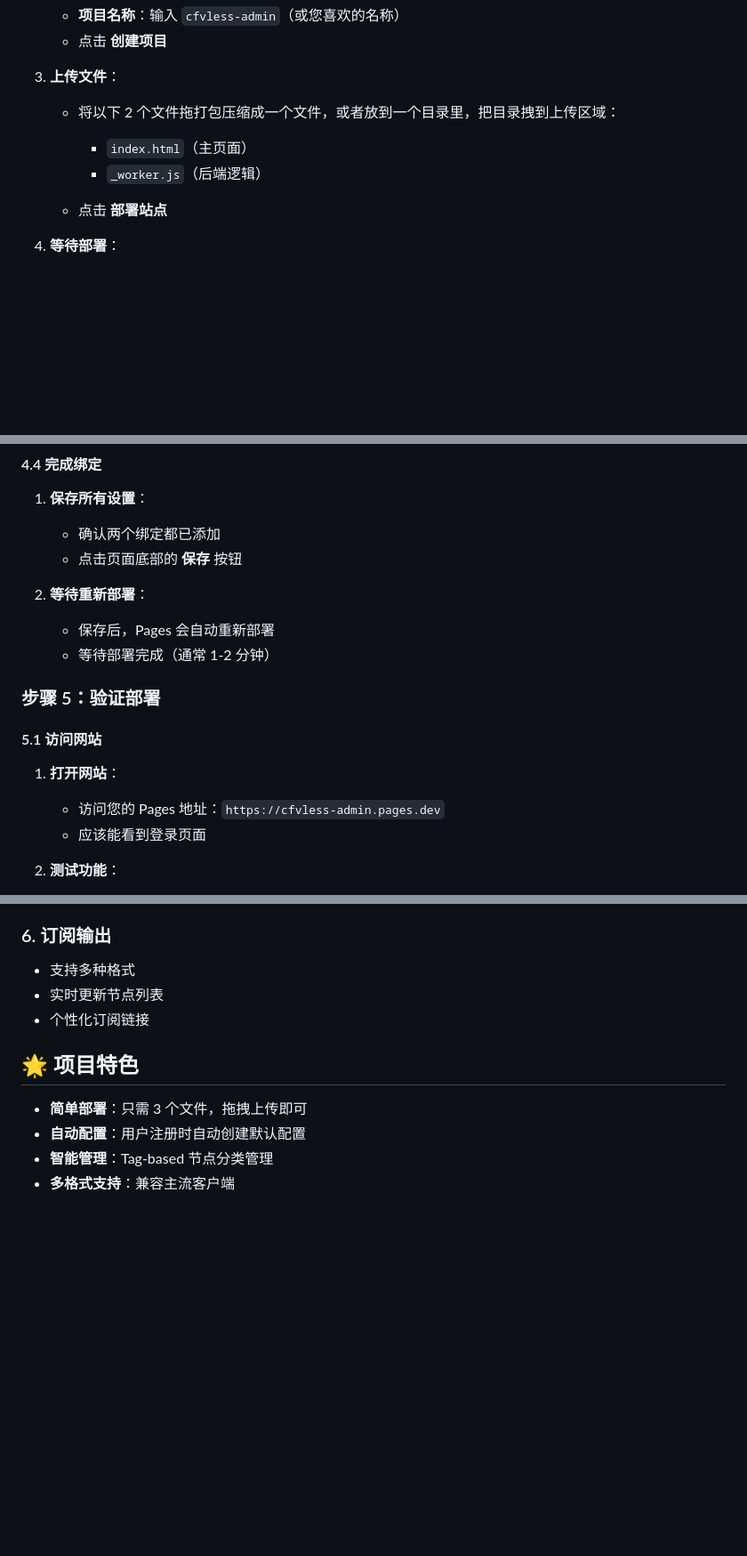
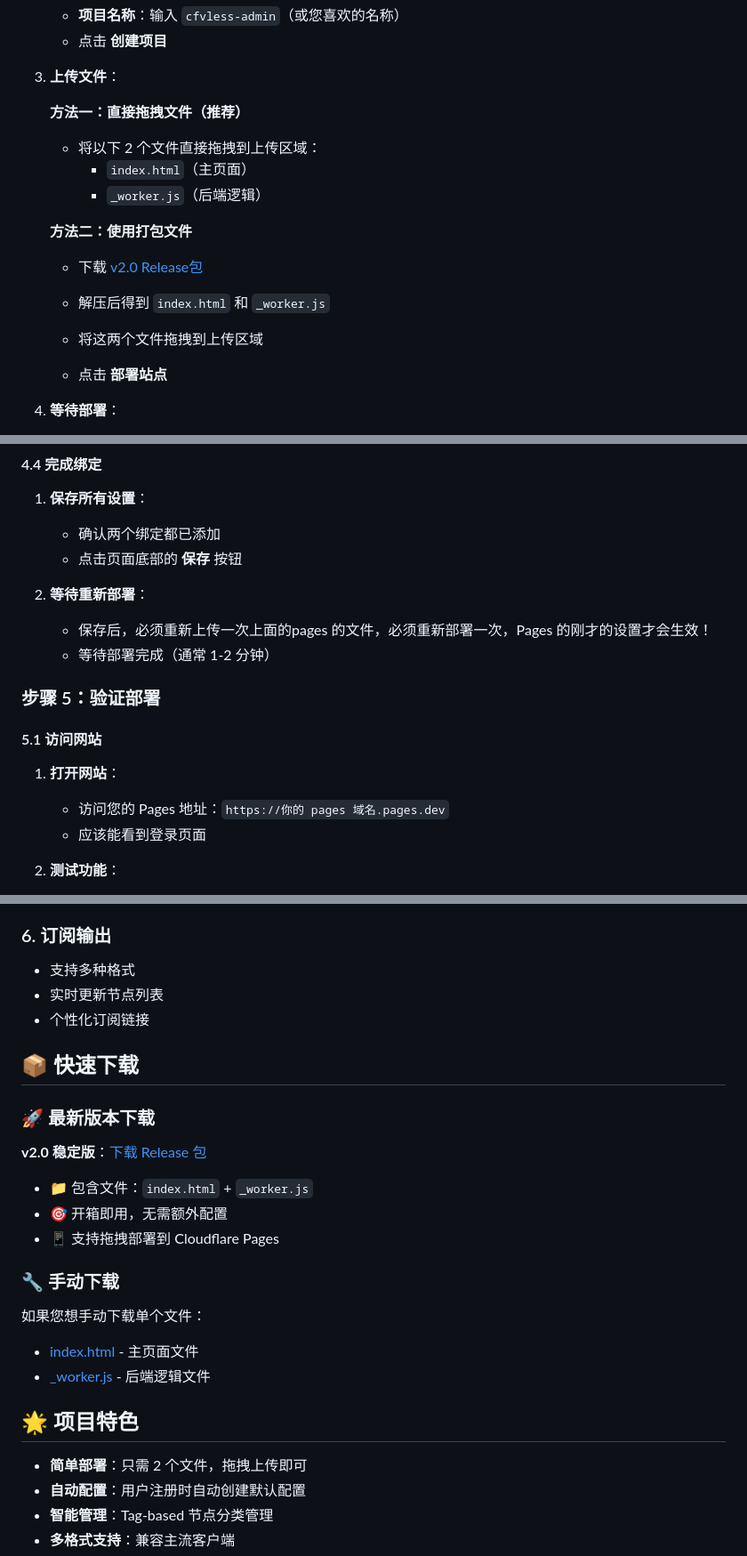
Before and after one commit to samni728/cfvless-admin, a Markdown page: readme.md, 3 parts joined by grey strips. Shown at 89% size. Rendered like a GitHub page; blank space fills up the shorter version.

Commit message:
更新readme.md，添加v2.0 Release下载说明
- 添加快速下载部分，包含v2.0 Release包链接
- 更新文件上传说明，提供两种方法
- 修正部署文件数量说明（2个文件）
- 优化部署流程说明

```diff
--- a/readme.md
+++ b/readme.md
@@ -48,10 +48,15 @@
 
 3. **上传文件**：
 
-   - 将以下 2 个文件拖打包压缩成一个文件，或者放到一个目录里，把目录拽到上传区域：
-
+   **方法一：直接拖拽文件（推荐）**
+   - 将以下 2 个文件直接拖拽到上传区域：
      - `index.html`（主页面）
      - `_worker.js`（后端逻辑）
+
+   **方法二：使用打包文件**
+   - 下载 [v2.0 Release包](https://github.com/samni728/cfvless-admin/releases/tag/v2.0)
+   - 解压后得到 `index.html` 和 `_worker.js`
+   - 将这两个文件拖拽到上传区域
 
    - 点击 **部署站点**
 
@@ -295,7 +300,7 @@
    - 点击页面底部的 **保存** 按钮
 
 2. **等待重新部署**：
-   - 保存后，Pages 会自动重新部署
+   - 保存后，必须重新上传一次上面的pages 的文件，必须重新部署一次，Pages 的刚才的设置才会生效！
    - 等待部署完成（通常 1-2 分钟）
 
 ### 步骤 5：验证部署
@@ -304,7 +309,7 @@
 
 1. **打开网站**：
 
-   - 访问您的 Pages 地址：`https://cfvless-admin.pages.dev`
+   - 访问您的 Pages 地址：`https://你的 pages 域名.pages.dev`
    - 应该能看到登录页面
 
 2. **测试功能**：
@@ -614,9 +619,25 @@ CREATE INDEX idx_source_node_configs_default ON source_node_configs(is_default);
 - 实时更新节点列表
 - 个性化订阅链接
 
+## 📦 快速下载
+
+### 🚀 最新版本下载
+
+**v2.0 稳定版**：[下载 Release 包](https://github.com/samni728/cfvless-admin/releases/tag/v2.0)
+
+- 📁 包含文件：`index.html` + `_worker.js`
+- 🎯 开箱即用，无需额外配置
+- 📱 支持拖拽部署到 Cloudflare Pages
+
+### 🔧 手动下载
+
+如果您想手动下载单个文件：
+- [index.html](https://github.com/samni728/cfvless-admin/blob/main/index.html) - 主页面文件
+- [_worker.js](https://github.com/samni728/cfvless-admin/blob/main/_worker.js) - 后端逻辑文件
+
 ## 🌟 项目特色
 
-- **简单部署**：只需 3 个文件，拖拽上传即可
+- **简单部署**：只需 2 个文件，拖拽上传即可
 - **自动配置**：用户注册时自动创建默认配置
 - **智能管理**：Tag-based 节点分类管理
 - **多格式支持**：兼容主流客户端
```
